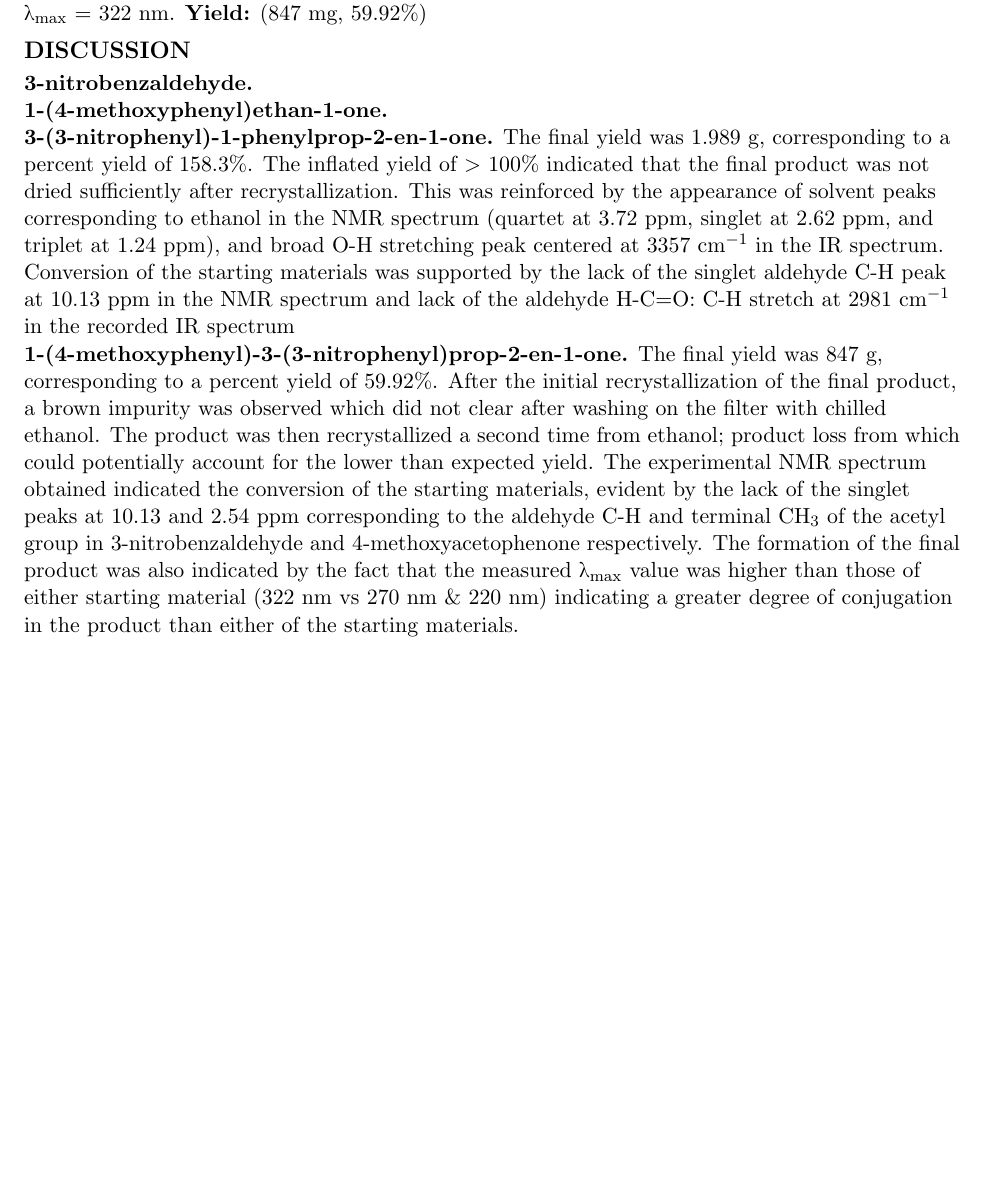
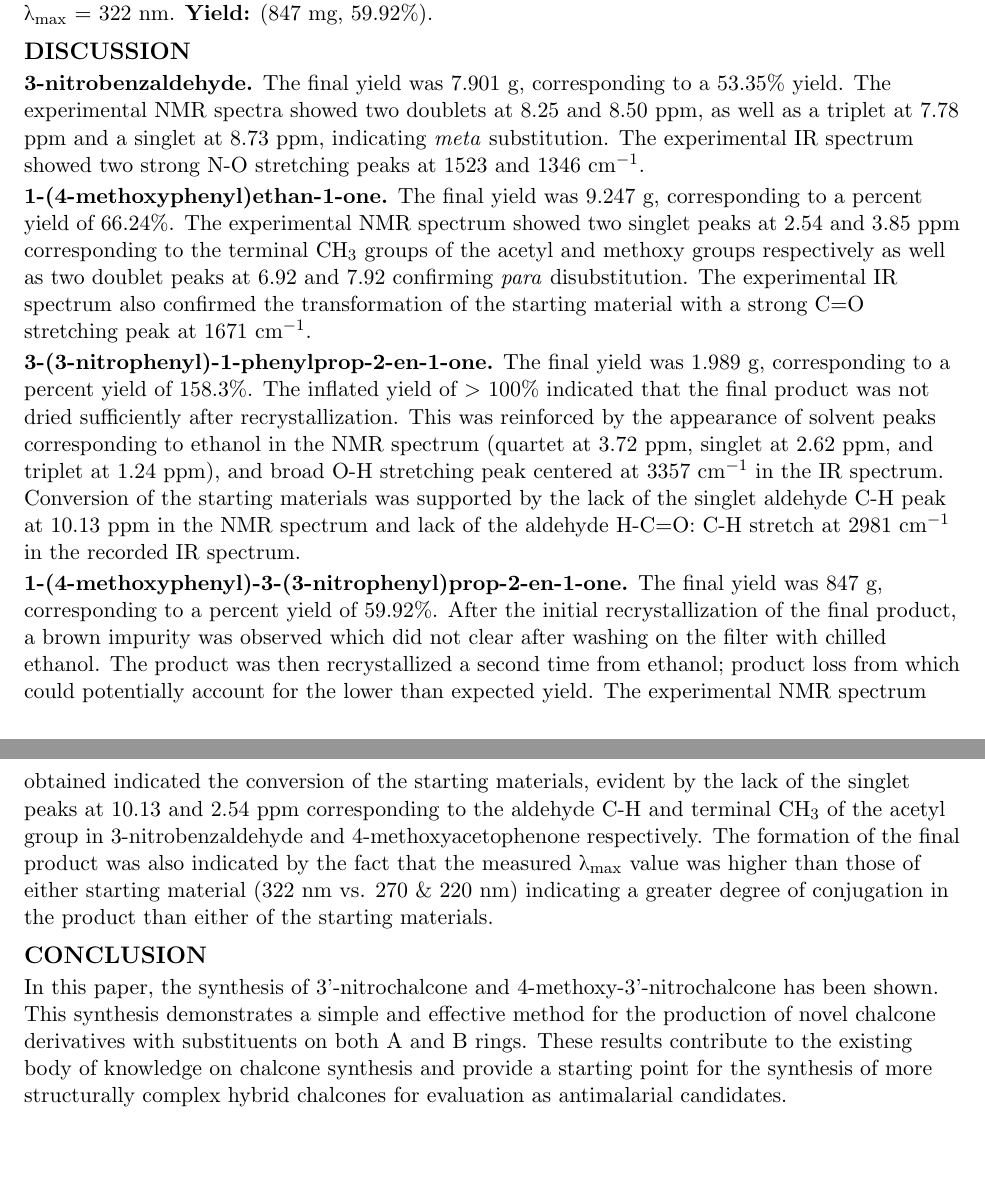
Before and after one commit to davidbehrle/chalcone-project, a LaTeX document (chalconeproject.tex): part of page 3 of 12 before the commit and two parts of pages 3 and 4 of 13 after it, the two joined at a grey line, cut so that both start at the same text, the shorter picture padded with empty space. Compiled offline with pdfLaTeX.

Commit message:
add conclusion

```diff
--- a/chalconeproject.tex
+++ b/chalconeproject.tex
@@ -66,13 +66,16 @@ Malaria remains a major public health issue with nearly 230 million cases estima
 
 \noindent\bf{3-(3-nitrophenyl)-1-phenylprop-2-en-1-one:} light green powder. \bf{$^1$H-NMR} (400 MHz): \textdelta\hspace{0mm} 7.527 - 7.564 (t, 2H), 7.608 - 7.644 (t, 2H), 7.648 - 7.684 (d, 1H), 7.823 - 7.863 (d, 1H), 7.922 - 7.941 (d, 1H), 8.043 - 8.067 (d, 2H), 8.259 - 8.282 (dq, 1H), 8.519 - 8.528 (t, 1H). \bf{IR} (neat): 3071, 1659, 1606, 1526, 1446, 1349, 1217 cm$^{-1}$. \bf{UV-Vis:} \textlambda\textsubscript{max} = 237 nm. \bf{Yield:} (1.989 g, 158.3\%)
 
-\noindent\bf{1-(4-methoxyphenyl)-3-(3-nitrophenyl)prop-2-en-1-one:} blue-green powder. \bf{$^1$H-NMR} (400 MHz): \textdelta\hspace{0mm} 3.914 (s, 3H), 7.005 - 7.027 (d, 2H), 7.596 - 7.636 (t, 1H), 7.648 - 7.687 (d, 1H), 7.806 - 7.846 (d, 1H), 7.906 - 7.925 (d, 1H), 8.061 - 8.083 (d, 2H), 8.239 - 8.268 (dq, 1H), 8.515 - 8.524 (t, 1H). \bf{IR} (neat): 3357, 2981, 2888, 1662, 1595, 1521, 1339, 1258, 1167 cm$^{-1}$. \bf{UV-Vis:} \textlambda\textsubscript{max} = 322 nm. \bf{Yield:} (847 mg, 59.92\%)
+\noindent\bf{1-(4-methoxyphenyl)-3-(3-nitrophenyl)prop-2-en-1-one:} blue-green powder. \bf{$^1$H-NMR} (400 MHz): \textdelta\hspace{0mm} 3.914 (s, 3H), 7.005 - 7.027 (d, 2H), 7.596 - 7.636 (t, 1H), 7.648 - 7.687 (d, 1H), 7.806 - 7.846 (d, 1H), 7.906 - 7.925 (d, 1H), 8.061 - 8.083 (d, 2H), 8.239 - 8.268 (dq, 1H), 8.515 - 8.524 (t, 1H). \bf{IR} (neat): 3357, 2981, 2888, 1662, 1595, 1521, 1339, 1258, 1167 cm$^{-1}$. \bf{UV-Vis:} \textlambda\textsubscript{max} = 322 nm. \bf{Yield:} (847 mg, 59.92\%).
 
 \subsection*{DISCUSSION}
-\bf{3-nitrobenzaldehyde.} \\
-\bf{1-(4-methoxyphenyl)ethan-1-one.} \\
-\bf{3-(3-nitrophenyl)-1-phenylprop-2-en-1-one.} The final yield was 1.989 g, corresponding to a percent yield of 158.3\%. The inflated yield of $>$ 100\% indicated that the final product was not dried sufficiently after recrystallization. This was reinforced by the appearance of solvent peaks corresponding to ethanol in the NMR spectrum (quartet at 3.72 ppm, singlet at 2.62 ppm, and triplet at 1.24 ppm), and broad O-H stretching peak centered at 3357 cm$^{-1}$ in the IR spectrum. Conversion of the starting materials was supported by the lack of the singlet aldehyde C-H peak at 10.13 ppm in the NMR spectrum and lack of the aldehyde H-C=O: C-H stretch at 2981 cm$^{-1}$ in the recorded IR spectrum \\
-\bf{1-(4-methoxyphenyl)-3-(3-nitrophenyl)prop-2-en-1-one.} The final yield was 847 g, corresponding to a percent yield of 59.92\%. After the initial recrystallization of the final product, a brown impurity was observed which did not clear after washing on the filter with chilled ethanol. The product was then recrystallized a second time from ethanol; product loss from which could potentially account for the lower than expected yield. The experimental NMR spectrum obtained indicated the conversion of the starting materials, evident by the lack of the singlet peaks at 10.13 and 2.54 ppm corresponding to the aldehyde C-H and terminal CH$_3$ of the acetyl group in 3-nitrobenzaldehyde and 4-methoxyacetophenone respectively. The formation of the final product was also indicated by the fact that the measured \textlambda\textsubscript{max} value was higher than those of either starting material (322 nm vs 270 nm \& 220 nm) indicating a greater degree of conjugation in the product than either of the starting materials.
+\bf{3-nitrobenzaldehyde.} The final yield was 7.901 g, corresponding to a 53.35\% yield. The experimental NMR spectra showed two doublets at 8.25 and 8.50 ppm, as well as a triplet at 7.78 ppm and a singlet at 8.73 ppm, indicating \textit{meta} substitution. The experimental IR spectrum showed two strong N-O stretching peaks at 1523 and 1346 cm$^{-1}$. \vspace{2pt}\\
+\bf{1-(4-methoxyphenyl)ethan-1-one.} The final yield was 9.247 g, corresponding to a percent yield of 66.24\%. The experimental NMR spectrum showed two singlet peaks at 2.54 and 3.85 ppm corresponding to the terminal CH$_3$ groups of the acetyl and methoxy groups respectively as well as two doublet peaks at 6.92 and 7.92 confirming \textit{para} disubstitution. The experimental IR spectrum also confirmed the transformation of the starting material with a strong C=O stretching peak at 1671 cm$^{-1}$. \vspace{2pt}\\
+\bf{3-(3-nitrophenyl)-1-phenylprop-2-en-1-one.} The final yield was 1.989 g, corresponding to a percent yield of 158.3\%. The inflated yield of $>$ 100\% indicated that the final product was not dried sufficiently after recrystallization. This was reinforced by the appearance of solvent peaks corresponding to ethanol in the NMR spectrum (quartet at 3.72 ppm, singlet at 2.62 ppm, and triplet at 1.24 ppm), and broad O-H stretching peak centered at 3357 cm$^{-1}$ in the IR spectrum. Conversion of the starting materials was supported by the lack of the singlet aldehyde C-H peak at 10.13 ppm in the NMR spectrum and lack of the aldehyde H-C=O: C-H stretch at 2981 cm$^{-1}$ in the recorded IR spectrum. \vspace{2pt}\\
+\bf{1-(4-methoxyphenyl)-3-(3-nitrophenyl)prop-2-en-1-one.} The final yield was 847 g, corresponding to a percent yield of 59.92\%. After the initial recrystallization of the final product, a brown impurity was observed which did not clear after washing on the filter with chilled ethanol. The product was then recrystallized a second time from ethanol; product loss from which could potentially account for the lower than expected yield. The experimental NMR spectrum obtained indicated the conversion of the starting materials, evident by the lack of the singlet peaks at 10.13 and 2.54 ppm corresponding to the aldehyde C-H and terminal CH$_3$ of the acetyl group in 3-nitrobenzaldehyde and 4-methoxyacetophenone respectively. The formation of the final product was also indicated by the fact that the measured \textlambda\textsubscript{max} value was higher than those of either starting material (322 nm vs. 270 \& 220 nm) indicating a greater degree of conjugation in the product than either of the starting materials.
+
+\subsection*{CONCLUSION}
+In this paper, the synthesis of 3'-nitrochalcone and 4-methoxy-3'-nitrochalcone has been shown. This synthesis  demonstrates a simple and effective method for the production of novel chalcone derivatives with substituents on both A and B rings. These results contribute to the existing body of knowledge on chalcone synthesis and provide a starting point for the synthesis of more structurally complex hybrid chalcones for evaluation as antimalarial candidates.
 
 %%% REFERENCES %%%
 \newpage
```
Also changed, not shown: chalconeproject.pdf, chalconeproject.tex (2 more changed lines).
